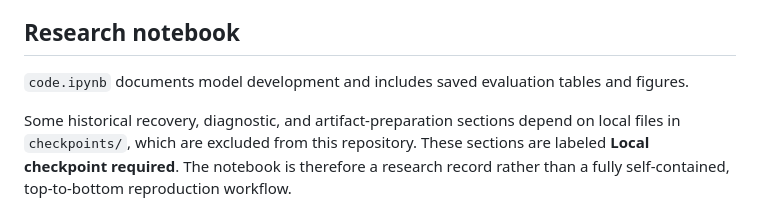
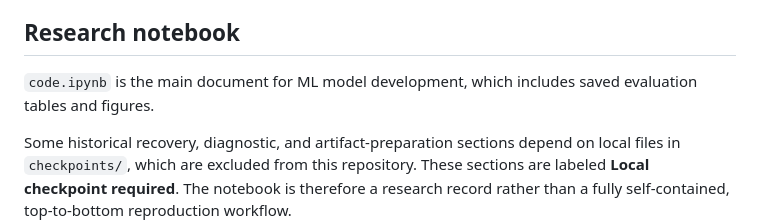
Before and after one commit to Royal-Flush85/international-football-predictor, a Markdown page: README.md, the part around the change. Drawn GitHub-style.

Commit message:
Update README to specify code.ipynb purpose
Clarify the purpose of code.ipynb in the README.

```diff
--- a/README.md
+++ b/README.md
@@ -64,7 +64,7 @@ that deployment artifact.
 
 ## Research notebook
 
-`code.ipynb` documents model development and includes saved evaluation
+`code.ipynb` is the main document for ML model development, which includes saved evaluation
 tables and figures.
 
 Some historical recovery, diagnostic, and artifact-preparation sections
```
